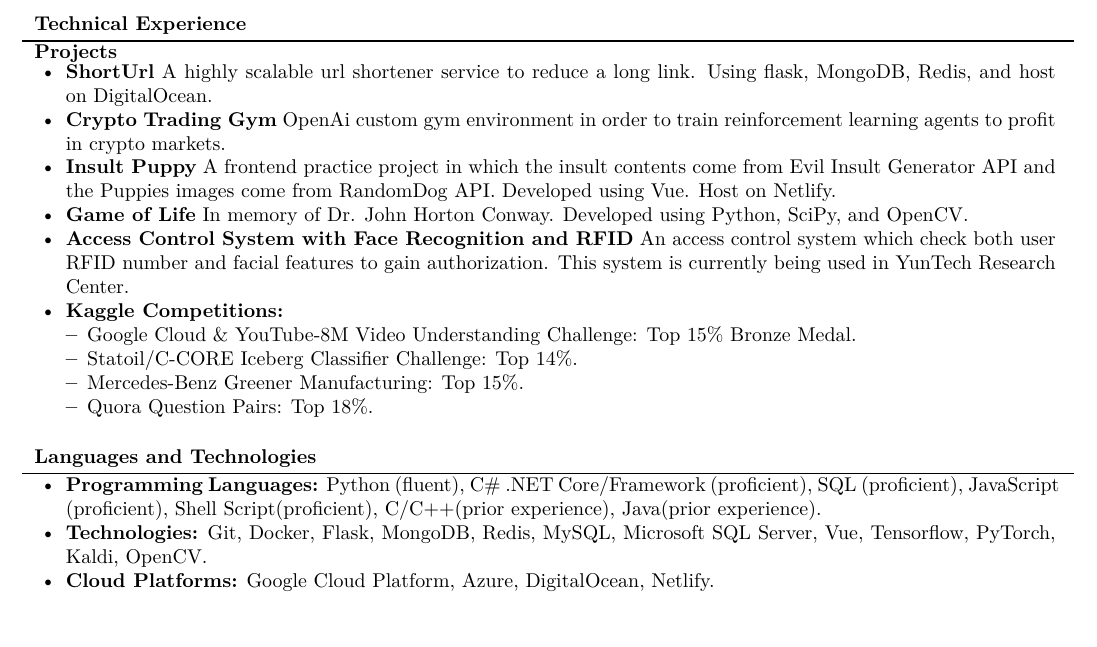
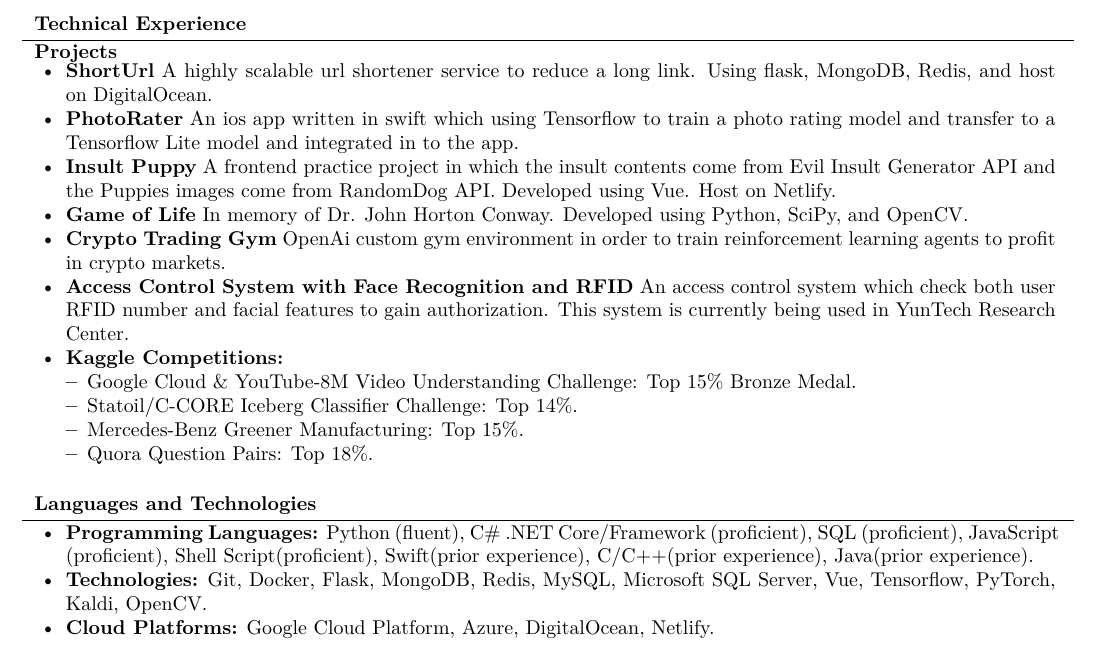
Before and after one commit to harry0731/MyResume, a LaTeX CV (resume.tex, which reads mcdowellcv.cls): part of the page, cut so that both start at the same text. Compiled offline with XeLaTeX.

Commit message:
update ios app

```diff
--- a/mcdowellcv.cls
+++ b/mcdowellcv.cls
@@ -35,7 +35,7 @@
 \LoadClass[letterpaper,\mainfontsize]{article}
 
 % Set document margins
-\usepackage[left=0.6in,top=0.3in,right=0.6in,bottom=0.3in]{geometry}
+\usepackage[left=0.6in,top=0.2in,right=0.6in,bottom=0.05in]{geometry}
 
 % Set font face
 \usepackage{fontspec}
--- a/resume.tex
+++ b/resume.tex
@@ -93,9 +93,10 @@
 		\begin{cvsubsection}{Projects}{}{}
 			\begin{itemize}
 				\item \textbf{ShortUrl}  A highly scalable url shortener service to reduce a long link. Using flask, MongoDB, Redis, and host on DigitalOcean.
-				\item \textbf{Crypto Trading Gym}  OpenAi custom gym environment in order to train reinforcement learning agents to profit in crypto markets.
+				\item \textbf{PhotoRater}  An ios app written in swift which using Tensorflow to train a photo rating model and transfer to a Tensorflow Lite model and integrated in to the app.
 				\item \textbf{Insult Puppy}  A frontend practice project in which the insult contents come from Evil Insult Generator API and the Puppies images come from RandomDog API. Developed using Vue. Host on Netlify.
 				\item \textbf{Game of Life}  In memory of Dr. John Horton Conway. Developed using Python, SciPy, and OpenCV.
+				\item \textbf{Crypto Trading Gym}  OpenAi custom gym environment in order to train reinforcement learning agents to profit in crypto markets.
 				\item \textbf{Access Control System with Face Recognition and RFID}  An access control system which check both user RFID number and facial features to gain authorization. This system is currently being used in YunTech Research Center.
 				\item \textbf{Kaggle Competitions:}
 					\begin{itemize}
@@ -111,7 +112,7 @@
 	\begin{cvsection}{Languages and Technologies}
 		\begin{cvsubsection}{}{}{}
 			\begin{itemize}
-				\item \textbf{Programming Languages:}  Python (fluent), C\# .NET Core/Framework (proficient), SQL (proficient), JavaScript (proficient), Shell Script(proficient), C/C++(prior experience), Java(prior experience).
+				\item \textbf{Programming Languages:}  Python (fluent), C\# .NET Core/Framework (proficient), SQL (proficient), JavaScript (proficient), Shell Script(proficient), Swift(prior experience), C/C++(prior experience), Java(prior experience).
 				\item \textbf{Technologies:}  Git, Docker, Flask, MongoDB, Redis, MySQL, Microsoft SQL Server, Vue, Tensorflow, PyTorch, Kaldi, OpenCV.
 				\item \textbf{Cloud Platforms:}  Google Cloud Platform, Azure, DigitalOcean, Netlify.
 			\end{itemize}
```
Also changed, not shown: resume.pdf.
